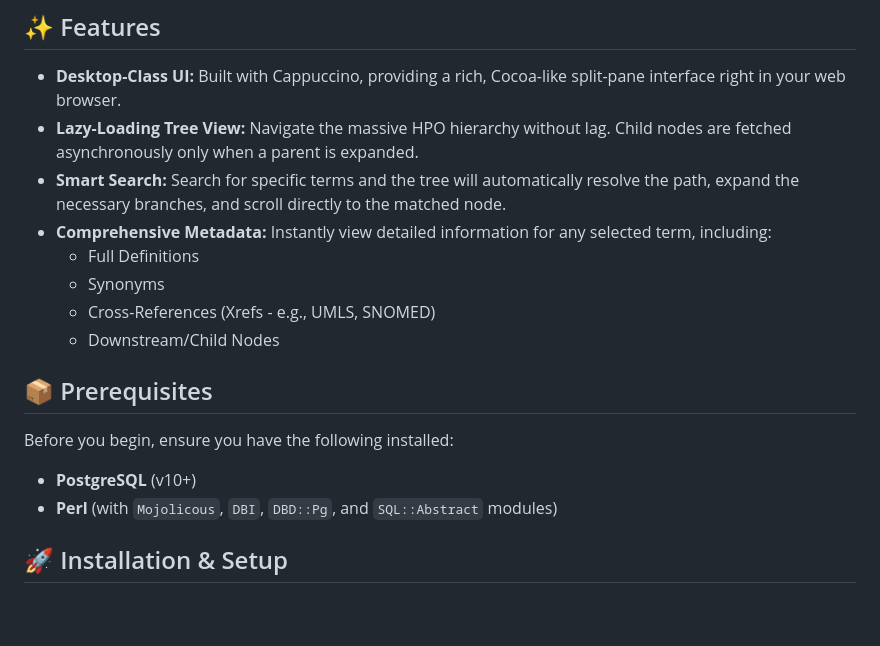
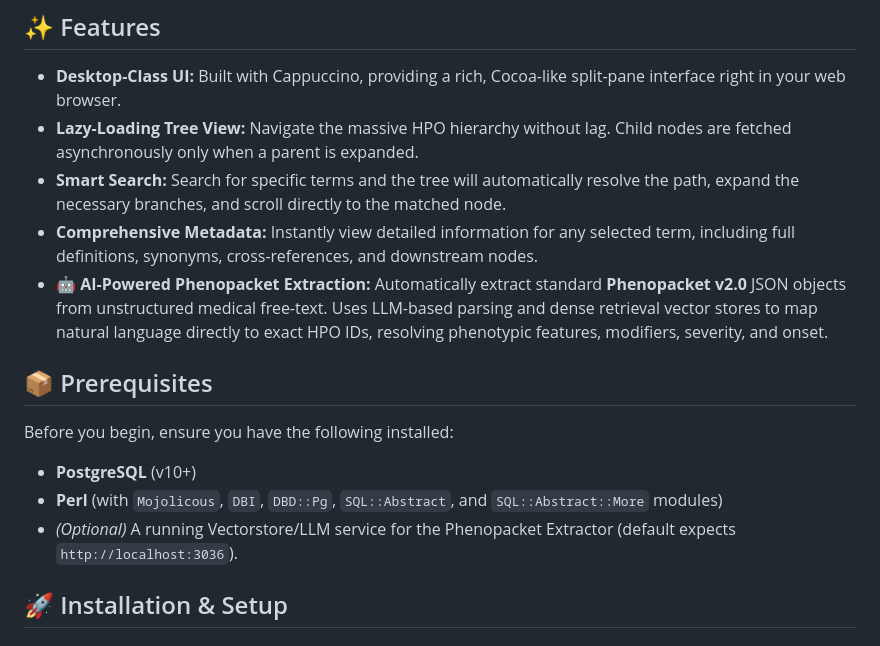
Before and after one commit to daboe01/OntoMan, a Markdown page: README.md, the part around one of its changes. Rendered like a GitHub page; blank space fills up the shorter version.

```diff
--- a/README.md
+++ b/README.md
@@ -11,17 +21,15 @@ This project provides a lightning-fast native-like GUI in the browser using **Ca
 * **Desktop-Class UI:** Built with Cappuccino, providing a rich, Cocoa-like split-pane interface right in your web browser.
 * **Lazy-Loading Tree View:** Navigate the massive HPO hierarchy without lag. Child nodes are fetched asynchronously only when a parent is expanded.
 * **Smart Search:** Search for specific terms and the tree will automatically resolve the path, expand the necessary branches, and scroll directly to the matched node.
-* **Comprehensive Metadata:** Instantly view detailed information for any selected term, including:
-  * Full Definitions
-  * Synonyms
-  * Cross-References (Xrefs - e.g., UMLS, SNOMED)
-  * Downstream/Child Nodes
+* **Comprehensive Metadata:** Instantly view detailed information for any selected term, including full definitions, synonyms, cross-references, and downstream nodes.
+* **🤖 AI-Powered Phenopacket Extraction:** Automatically extract standard **Phenopacket v2.0** JSON objects from unstructured medical free-text. Uses LLM-based parsing and dense retrieval vector stores to map natural language directly to exact HPO IDs, resolving phenotypic features, modifiers, severity, and onset.
 
 ## 📦 Prerequisites
 
 Before you begin, ensure you have the following installed:
 * **PostgreSQL** (v10+)
-* **Perl** (with `Mojolicous`, `DBI`, `DBD::Pg`, and `SQL::Abstract` modules)
+* **Perl** (with `Mojolicous`, `DBI`, `DBD::Pg`, `SQL::Abstract`, and `SQL::Abstract::More` modules)
+* *(Optional)* A running Vectorstore/LLM service for the Phenopacket Extractor (default expects `http://localhost:3036`).
 
 ## 🚀 Installation & Setup
 
```
Also changed, not shown: other parts of README.md (+40 -7 lines).
